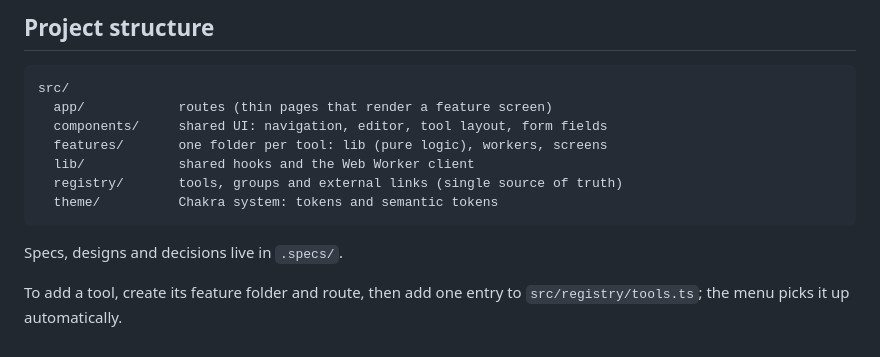
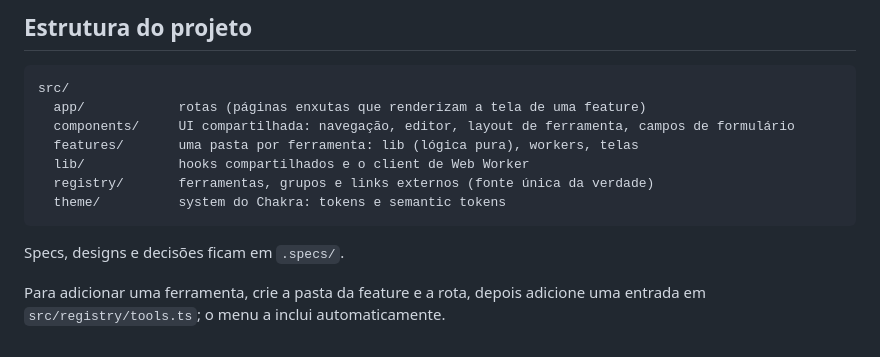
Before and after one commit to GuiSelair/belt, a Markdown page: README.md, the part around one of its changes. Drawn GitHub-style.

````diff
--- a/README.md
+++ b/README.md
@@ -58,17 +62,17 @@ XSD tests validate the generated schemas with `xmllint` when it is installed
 
-## Project structure
+## Estrutura do projeto
 
 ```text
 src/
-  app/            routes (thin pages that render a feature screen)
-  components/     shared UI: navigation, editor, tool layout, form fields
-  features/       one folder per tool: lib (pure logic), workers, screens
-  lib/            shared hooks and the Web Worker client
-  registry/       tools, groups and external links (single source of truth)
-  theme/          Chakra system: tokens and semantic tokens
+  app/            rotas (páginas enxutas que renderizam a tela de uma feature)
+  components/     UI compartilhada: navegação, editor, layout de ferramenta, campos de formulário
+  features/       uma pasta por ferramenta: lib (lógica pura), workers, telas
+  lib/            hooks compartilhados e o client de Web Worker
+  registry/       ferramentas, grupos e links externos (fonte única da verdade)
+  theme/          system do Chakra: tokens e semantic tokens
 ```
 
-Specs, designs and decisions live in `.specs/`.
+Specs, designs e decisões ficam em `.specs/`.
 
-To add a tool, create its feature folder and route, then add one entry to
-`src/registry/tools.ts`; the menu picks it up automatically.
+Para adicionar uma ferramenta, crie a pasta da feature e a rota, depois adicione
+uma entrada em `src/registry/tools.ts`; o menu a inclui automaticamente.
````
Also changed, not shown: other parts of README.md (+26 -22 lines), .github/cover.png (added).
